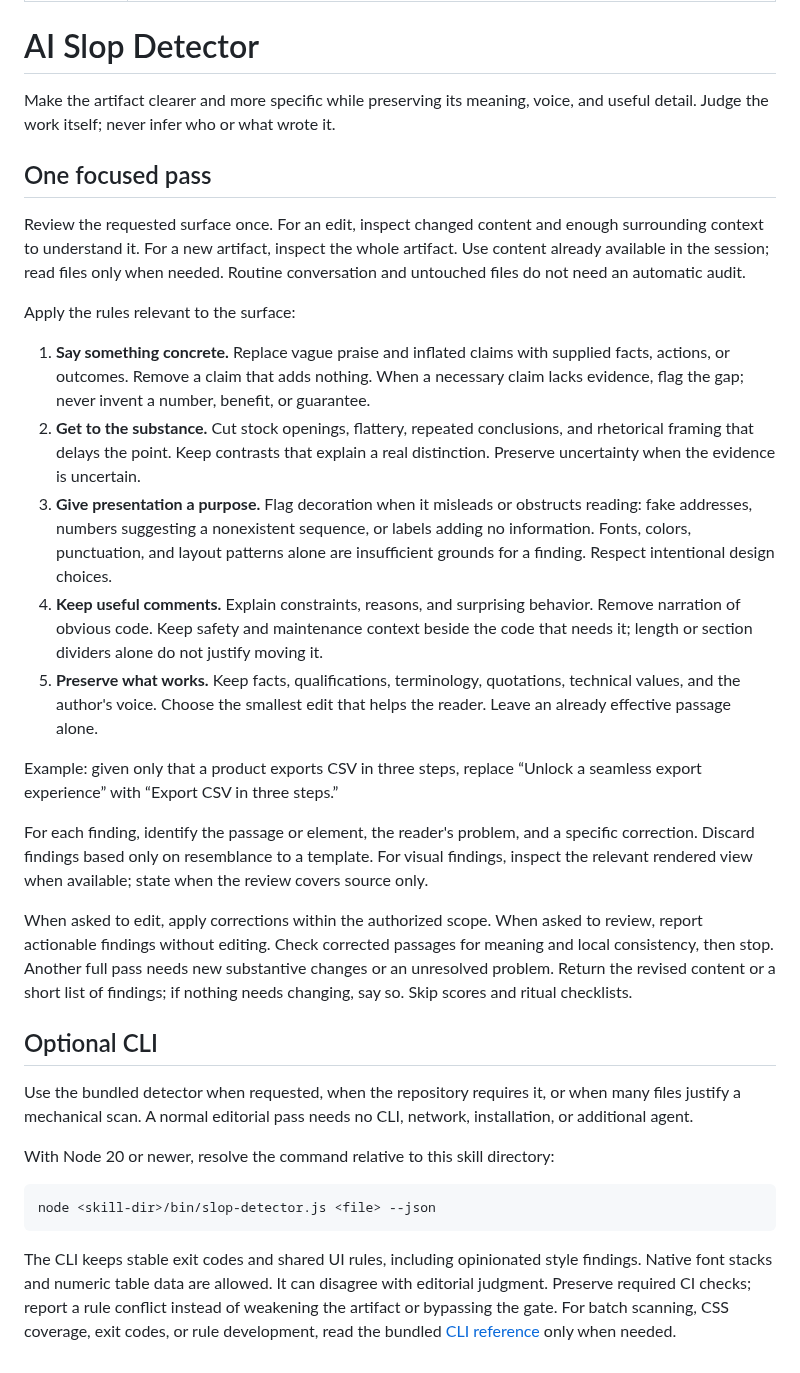
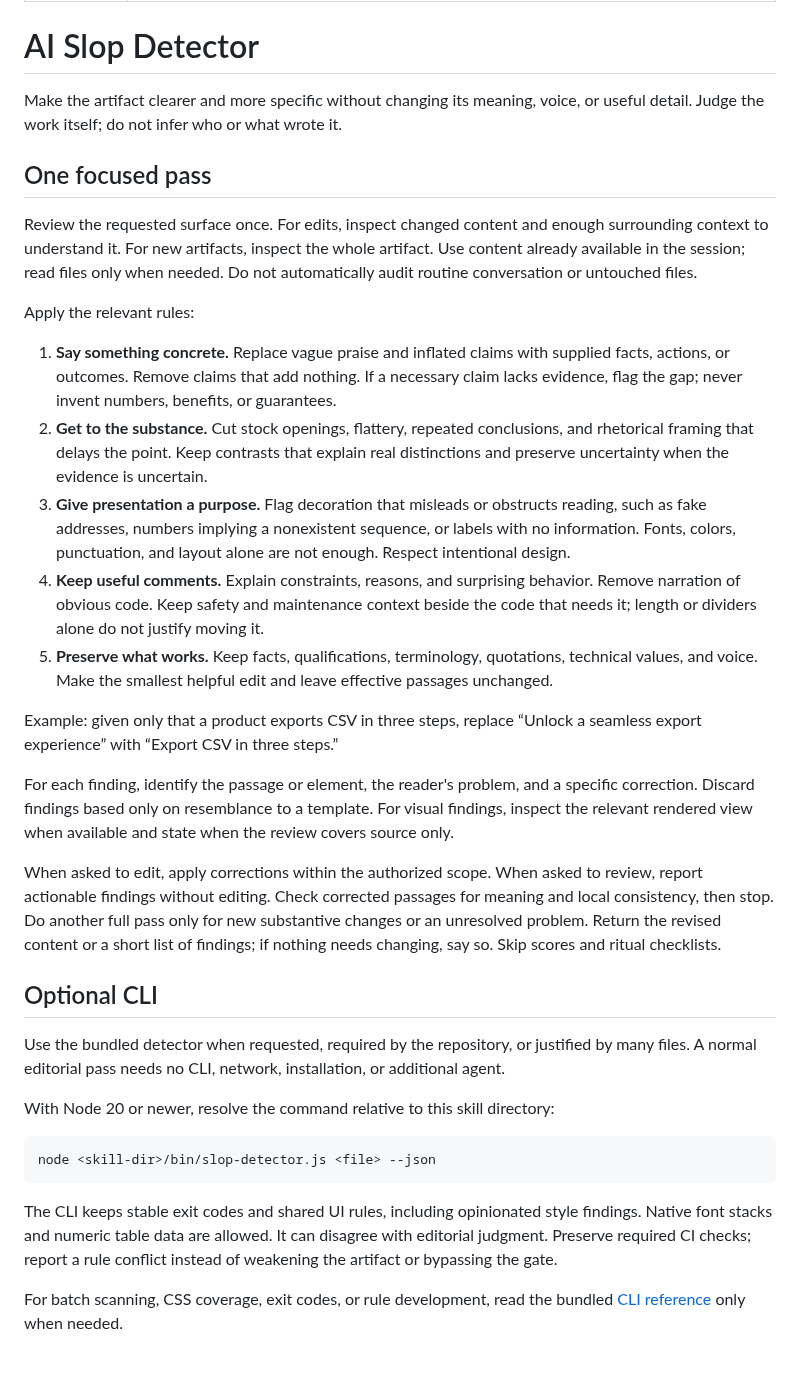
Before and after one commit to asabirov/ai-slop-detector-skill, a Markdown page: SKILL.md, the part around the change. Drawn GitHub-style.

Commit message:
docs: humanize and simplify SKILL.md (#25)

````diff
--- a/SKILL.md
+++ b/SKILL.md
@@ -5,54 +5,29 @@ description: "Check a finished artifact before delivering it and report what to
 
 # AI Slop Detector
 
-Make the artifact clearer and more specific while preserving its meaning, voice,
-and useful detail. Judge the work itself; never infer who or what wrote it.
+Make the artifact clearer and more specific without changing its meaning, voice, or useful detail. Judge the work itself; do not infer who or what wrote it.
 
 ## One focused pass
 
-Review the requested surface once. For an edit, inspect changed content and enough
-surrounding context to understand it. For a new artifact, inspect the whole artifact.
-Use content already available in the session; read files only when needed. Routine
-conversation and untouched files do not need an automatic audit.
+Review the requested surface once. For edits, inspect changed content and enough surrounding context to understand it. For new artifacts, inspect the whole artifact. Use content already available in the session; read files only when needed. Do not automatically audit routine conversation or untouched files.
 
-Apply the rules relevant to the surface:
+Apply the relevant rules:
 
-1. **Say something concrete.** Replace vague praise and inflated claims with supplied
-   facts, actions, or outcomes. Remove a claim that adds nothing. When a necessary
-   claim lacks evidence, flag the gap; never invent a number, benefit, or guarantee.
-2. **Get to the substance.** Cut stock openings, flattery, repeated conclusions,
-   and rhetorical framing that delays the point. Keep contrasts that explain a real
-   distinction. Preserve uncertainty when the evidence is uncertain.
-3. **Give presentation a purpose.** Flag decoration when it misleads or obstructs
-   reading: fake addresses, numbers suggesting a nonexistent sequence, or labels
-   adding no information. Fonts, colors, punctuation, and layout patterns alone
-   are insufficient grounds for a finding. Respect intentional design choices.
-4. **Keep useful comments.** Explain constraints, reasons, and surprising behavior.
-   Remove narration of obvious code. Keep safety and maintenance context beside
-   the code that needs it; length or section dividers alone do not justify moving it.
-5. **Preserve what works.** Keep facts, qualifications, terminology, quotations,
-   technical values, and the author's voice. Choose the smallest edit that helps
-   the reader. Leave an already effective passage alone.
+1. **Say something concrete.** Replace vague praise and inflated claims with supplied facts, actions, or outcomes. Remove claims that add nothing. If a necessary claim lacks evidence, flag the gap; never invent numbers, benefits, or guarantees.
+2. **Get to the substance.** Cut stock openings, flattery, repeated conclusions, and rhetorical framing that delays the point. Keep contrasts that explain real distinctions and preserve uncertainty when the evidence is uncertain.
+3. **Give presentation a purpose.** Flag decoration that misleads or obstructs reading, such as fake addresses, numbers implying a nonexistent sequence, or labels with no information. Fonts, colors, punctuation, and layout alone are not enough. Respect intentional design.
+4. **Keep useful comments.** Explain constraints, reasons, and surprising behavior. Remove narration of obvious code. Keep safety and maintenance context beside the code that needs it; length or dividers alone do not justify moving it.
+5. **Preserve what works.** Keep facts, qualifications, terminology, quotations, technical values, and voice. Make the smallest helpful edit and leave effective passages unchanged.
 
-Example: given only that a product exports CSV in three steps, replace
-“Unlock a seamless export experience” with “Export CSV in three steps.”
+Example: given only that a product exports CSV in three steps, replace “Unlock a seamless export experience” with “Export CSV in three steps.”
 
-For each finding, identify the passage or element, the reader's problem, and a
-specific correction. Discard findings based only on resemblance to a template.
-For visual findings, inspect the relevant rendered view when available; state
-when the review covers source only.
+For each finding, identify the passage or element, the reader's problem, and a specific correction. Discard findings based only on resemblance to a template. For visual findings, inspect the relevant rendered view when available and state when the review covers source only.
 
-When asked to edit, apply corrections within the authorized scope. When asked to
-review, report actionable findings without editing. Check corrected passages for
-meaning and local consistency, then stop. Another full pass needs new substantive
-changes or an unresolved problem. Return the revised content or a short list of
-findings; if nothing needs changing, say so. Skip scores and ritual checklists.
+When asked to edit, apply corrections within the authorized scope. When asked to review, report actionable findings without editing. Check corrected passages for meaning and local consistency, then stop. Do another full pass only for new substantive changes or an unresolved problem. Return the revised content or a short list of findings; if nothing needs changing, say so. Skip scores and ritual checklists.
 
 ## Optional CLI
 
-Use the bundled detector when requested, when the repository requires it, or when
-many files justify a mechanical scan. A normal editorial pass needs no CLI,
-network, installation, or additional agent.
+Use the bundled detector when requested, required by the repository, or justified by many files. A normal editorial pass needs no CLI, network, installation, or additional agent.
 
 With Node 20 or newer, resolve the command relative to this skill directory:
 
@@ -60,8 +35,7 @@ With Node 20 or newer, resolve the command relative to this skill directory:
 node <skill-dir>/bin/slop-detector.js <file> --json
 ```
 
-The CLI keeps stable exit codes and shared UI rules, including opinionated style
-findings. Native font stacks and numeric table data are allowed. It can disagree with editorial judgment. Preserve required CI checks;
-report a rule conflict instead of weakening the artifact or bypassing the gate.
+The CLI keeps stable exit codes and shared UI rules, including opinionated style findings. Native font stacks and numeric table data are allowed. It can disagree with editorial judgment. Preserve required CI checks; report a rule conflict instead of weakening the artifact or bypassing the gate.
+
 For batch scanning, CSS coverage, exit codes, or rule development, read the bundled
 [CLI reference](docs/ai-slop-detector.md) only when needed.
````
